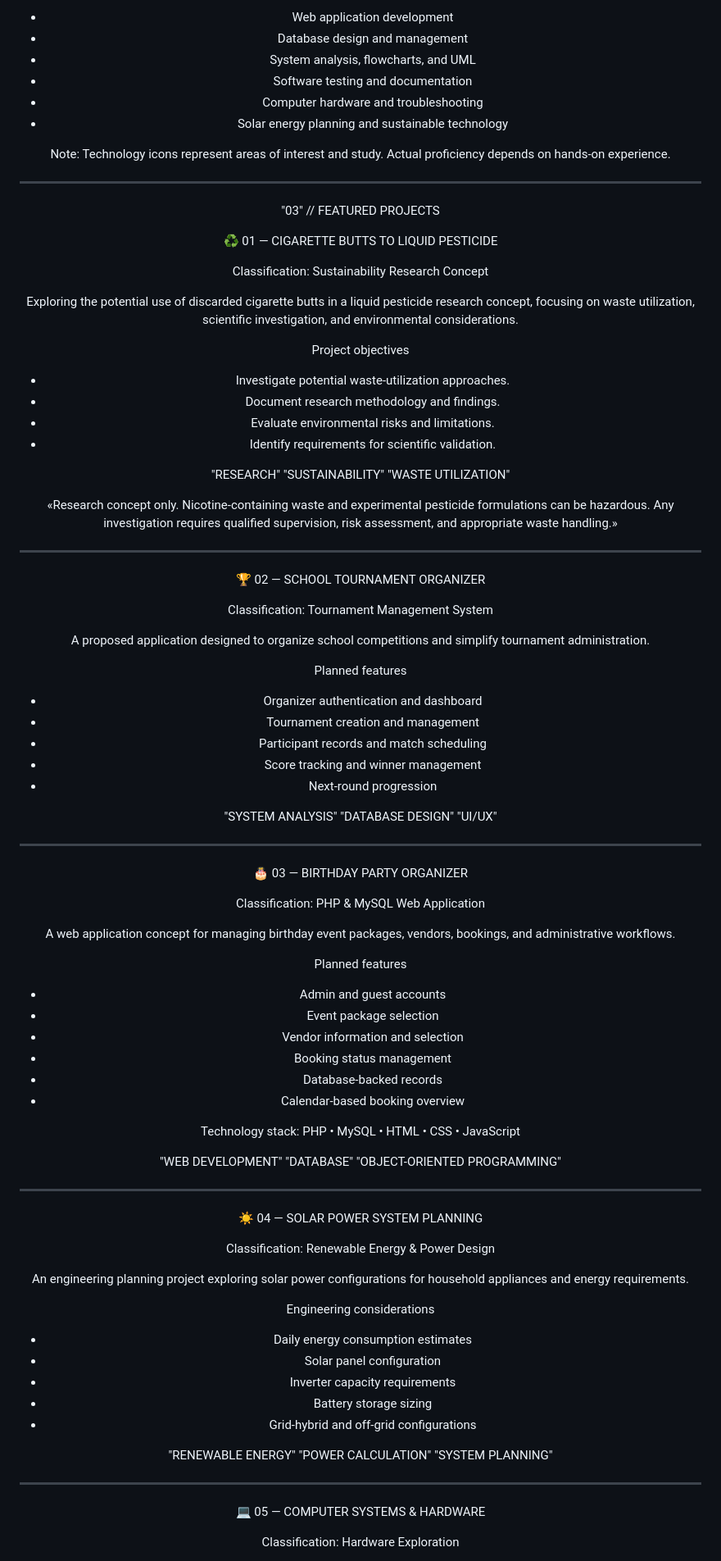
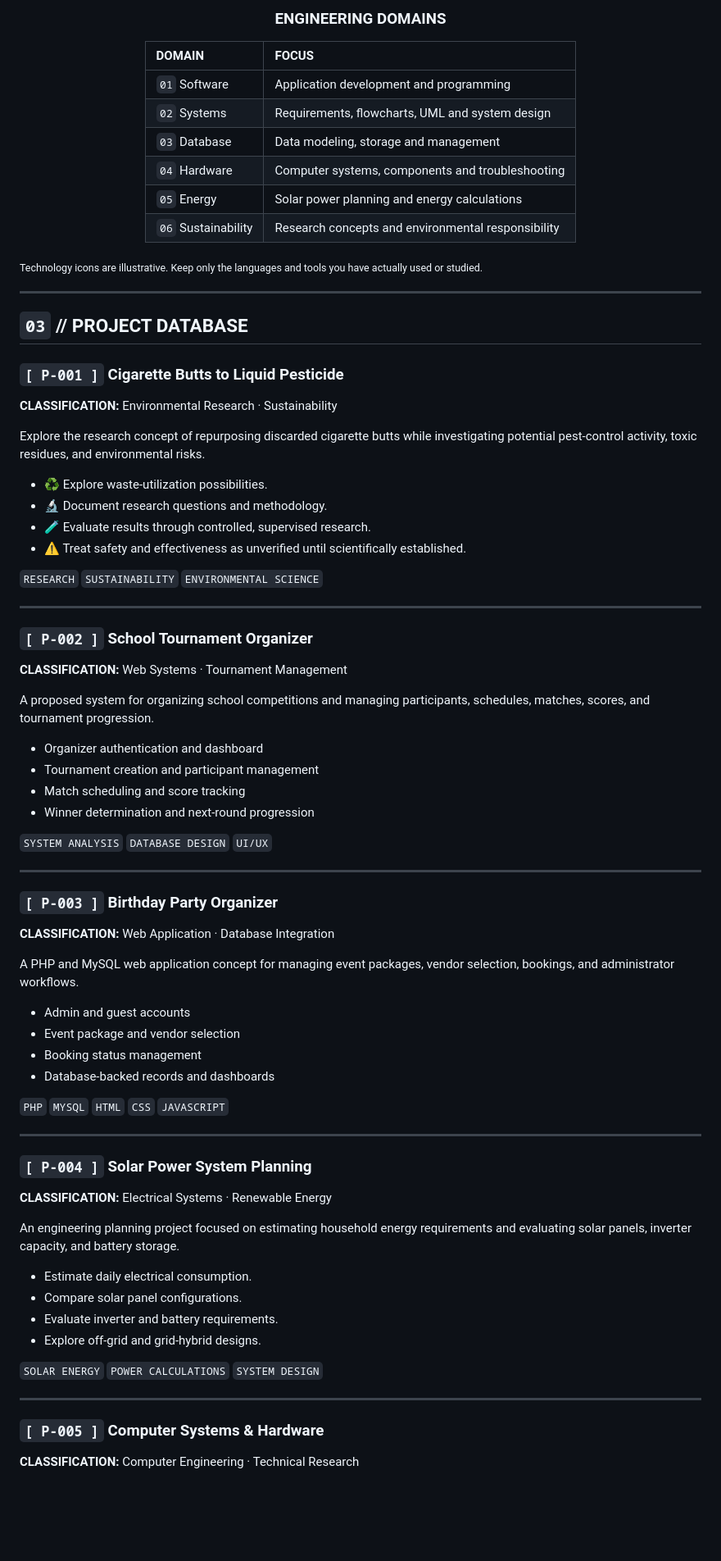
Before and after one commit to cloudstrife03/cigarette-butts-to-liquid-pesticide, a Markdown page: README.md, the part around one of its changes. Shown at 82% size. GitHub-like rendering; blank space fills up the shorter version.

```diff
--- a/README.md
+++ b/README.md
@@ -47,94 +58,84 @@ This portfolio showcases my academic projects, research concepts, programming pr
 
-- Web application development
-- Database design and management
-- System analysis, flowcharts, and UML
-- Software testing and documentation
-- Computer hardware and troubleshooting
-- Solar energy planning and sustainable technology
+### ENGINEERING DOMAINS
 
-Note: Technology icons represent areas of interest and study. Actual proficiency depends on hands-on experience.
+| DOMAIN | FOCUS |
+|:--|:--|
+| `01` Software | Application development and programming |
+| `02` Systems | Requirements, flowcharts, UML and system design |
+| `03` Database | Data modeling, storage and management |
+| `04` Hardware | Computer systems, components and troubleshooting |
+| `05` Energy | Solar power planning and energy calculations |
+| `06` Sustainability | Research concepts and environmental responsibility |
+
+</div>
+
+<sub>Technology icons are illustrative. Keep only the languages and tools you have actually used or studied.</sub>
 
 ---
 
-"03" // FEATURED PROJECTS
+## `03` // PROJECT DATABASE
 
-♻️ 01 — CIGARETTE BUTTS TO LIQUID PESTICIDE
+### `[ P-001 ]` Cigarette Butts to Liquid Pesticide
 
-Classification: Sustainability Research Concept
+**CLASSIFICATION:** Environmental Research · Sustainability
 
-Exploring the potential use of discarded cigarette butts in a liquid pesticide research concept, focusing on waste utilization, scientific investigation, and environmental considerations.
+Explore the research concept of repurposing discarded cigarette butts while investigating potential pest-control activity, toxic residues, and environmental risks.
 
-Project objectives
+- ♻️ Explore waste-utilization possibilities.
+- 🔬 Document research questions and methodology.
+- 🧪 Evaluate results through controlled, supervised research.
+- ⚠️ Treat safety and effectiveness as unverified until scientifically established.
 
-- Investigate potential waste-utilization approaches.
-- Document research methodology and findings.
-- Evaluate environmental risks and limitations.
-- Identify requirements for scientific validation.
-
-"RESEARCH" "SUSTAINABILITY" "WASTE UTILIZATION"
-
-«Research concept only. Nicotine-containing waste and experimental pesticide formulations can be hazardous. Any investigation requires qualified supervision, risk assessment, and appropriate waste handling.»
+`RESEARCH` `SUSTAINABILITY` `ENVIRONMENTAL SCIENCE`
 
 ---
 
-🏆 02 — SCHOOL TOURNAMENT ORGANIZER
+### `[ P-002 ]` School Tournament Organizer
 
-Classification: Tournament Management System
+**CLASSIFICATION:** Web Systems · Tournament Management
 
-A proposed application designed to organize school competitions and simplify tournament administration.
-
-Planned features
+A proposed system for organizing school competitions and managing participants, schedules, matches, scores, and tournament progression.
 
 - Organizer authentication and dashboard
-- Tournament creation and management
-- Participant records and match scheduling
-- Score tracking and winner management
-- Next-round progression
+- Tournament creation and participant management
+- Match scheduling and score tracking
+- Winner determination and next-round progression
 
-"SYSTEM ANALYSIS" "DATABASE DESIGN" "UI/UX"
+`SYSTEM ANALYSIS` `DATABASE DESIGN` `UI/UX`
 
 ---
 
-🎂 03 — BIRTHDAY PARTY ORGANIZER
+### `[ P-003 ]` Birthday Party Organizer
 
-Classification: PHP & MySQL Web Application
+**CLASSIFICATION:** Web Application · Database Integration
 
-A web application concept for managing birthday event packages, vendors, bookings, and administrative workflows.
-
-Planned features
+A PHP and MySQL web application concept for managing event packages, vendor selection, bookings, and administrator workflows.
 
 - Admin and guest accounts
-- Event package selection
-- Vendor information and selection
+- Event package and vendor selection
 - Booking status management
-- Database-backed records
-- Calendar-based booking overview
+- Database-backed records and dashboards
 
-Technology stack: PHP • MySQL • HTML • CSS • JavaScript
-
-"WEB DEVELOPMENT" "DATABASE" "OBJECT-ORIENTED PROGRAMMING"
+`PHP` `MYSQL` `HTML` `CSS` `JAVASCRIPT`
 
 ---
 
-☀️ 04 — SOLAR POWER SYSTEM PLANNING
+### `[ P-004 ]` Solar Power System Planning
 
-Classification: Renewable Energy & Power Design
+**CLASSIFICATION:** Electrical Systems · Renewable Energy
 
-An engineering planning project exploring solar power configurations for household appliances and energy requirements.
+An engineering planning project focused on estimating household energy requirements and evaluating solar panels, inverter capacity, and battery storage.
 
-Engineering considerations
+- Estimate daily electrical consumption.
+- Compare solar panel configurations.
+- Evaluate inverter and battery requirements.
+- Explore off-grid and grid-hybrid designs.
 
-- Daily energy consumption estimates
-- Solar panel configuration
-- Inverter capacity requirements
-- Battery storage sizing
-- Grid-hybrid and off-grid configurations
-
-"RENEWABLE ENERGY" "POWER CALCULATION" "SYSTEM PLANNING"
+`SOLAR ENERGY` `POWER CALCULATIONS` `SYSTEM DESIGN`
 
 ---
 
-💻 05 — COMPUTER SYSTEMS & HARDWARE
+### `[ P-005 ]` Computer Systems & Hardware
 
-Classification: Hardware Exploration
+**CLASSIFICATION:** Computer Engineering · Technical Research
 
```
Also changed, not shown: other parts of README.md (+130 -80 lines).
